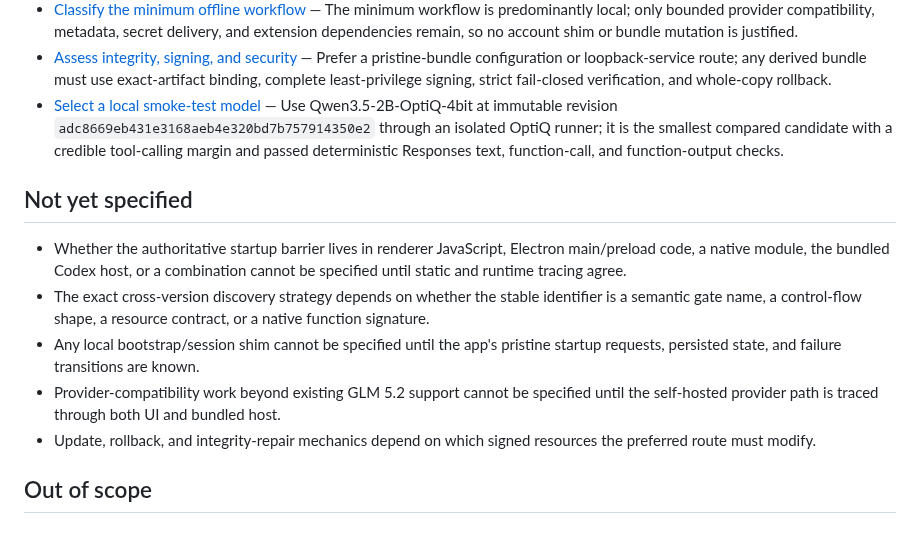
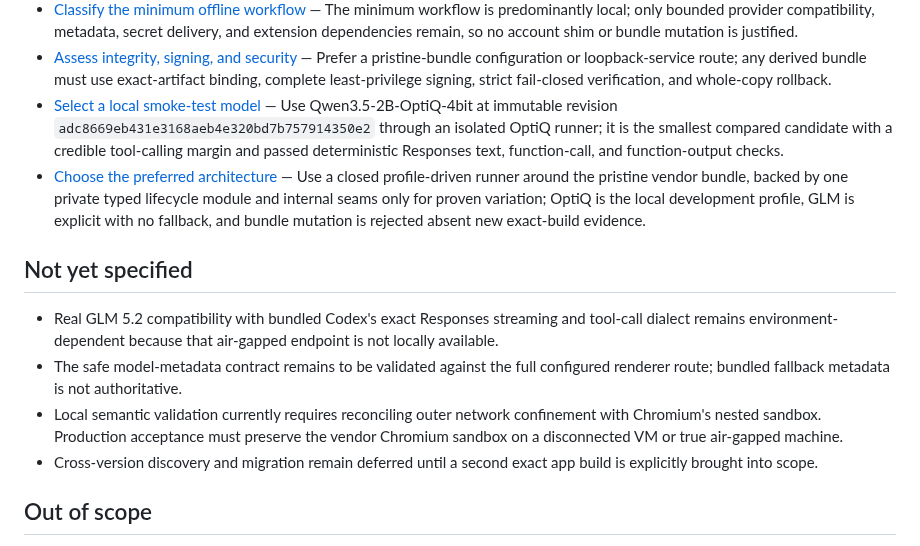
Before and after one commit to nisavid/agents, a Markdown page: .scratch/chatgpt-airgap-unlock/map.md, the part around the change. Rendered like a GitHub page.

Commit message:
docs(chatgpt-ffs): select offline architecture

```diff
--- a/.scratch/chatgpt-airgap-unlock/map.md
+++ b/.scratch/chatgpt-airgap-unlock/map.md
@@ -25,14 +25,14 @@ Produce an implementation-ready, empirically validated plan for running the exac
 - [Classify the minimum offline workflow](issues/05-classify-minimum-offline-workflow.md) — The minimum workflow is predominantly local; only bounded provider compatibility, metadata, secret delivery, and extension dependencies remain, so no account shim or bundle mutation is justified.
 - [Assess integrity, signing, and security](issues/06-assess-integrity-signing-and-security.md) — Prefer a pristine-bundle configuration or loopback-service route; any derived bundle must use exact-artifact binding, complete least-privilege signing, strict fail-closed verification, and whole-copy rollback.
 - [Select a local smoke-test model](issues/10-select-local-smoke-model.md) — Use Qwen3.5-2B-OptiQ-4bit at immutable revision `adc8669eb431e3168aeb4e320bd7b757914350e2` through an isolated OptiQ runner; it is the smallest compared candidate with a credible tool-calling margin and passed deterministic Responses text, function-call, and function-output checks.
+- [Choose the preferred architecture](issues/07-choose-bypass-architecture.md) — Use a closed profile-driven runner around the pristine vendor bundle, backed by one private typed lifecycle module and internal seams only for proven variation; OptiQ is the local development profile, GLM is explicit with no fallback, and bundle mutation is rejected absent new exact-build evidence.
 
 ## Not yet specified
 
-- Whether the authoritative startup barrier lives in renderer JavaScript, Electron main/preload code, a native module, the bundled Codex host, or a combination cannot be specified until static and runtime tracing agree.
-- The exact cross-version discovery strategy depends on whether the stable identifier is a semantic gate name, a control-flow shape, a resource contract, or a native function signature.
-- Any local bootstrap/session shim cannot be specified until the app's pristine startup requests, persisted state, and failure transitions are known.
-- Provider-compatibility work beyond existing GLM 5.2 support cannot be specified until the self-hosted provider path is traced through both UI and bundled host.
-- Update, rollback, and integrity-repair mechanics depend on which signed resources the preferred route must modify.
+- Real GLM 5.2 compatibility with bundled Codex's exact Responses streaming and tool-call dialect remains environment-dependent because that air-gapped endpoint is not locally available.
+- The safe model-metadata contract remains to be validated against the full configured renderer route; bundled fallback metadata is not authoritative.
+- Local semantic validation currently requires reconciling outer network confinement with Chromium's nested sandbox. Production acceptance must preserve the vendor Chromium sandbox on a disconnected VM or true air-gapped machine.
+- Cross-version discovery and migration remain deferred until a second exact app build is explicitly brought into scope.
 
 ## Out of scope
 
```
Also changed, not shown: 2 other files.
